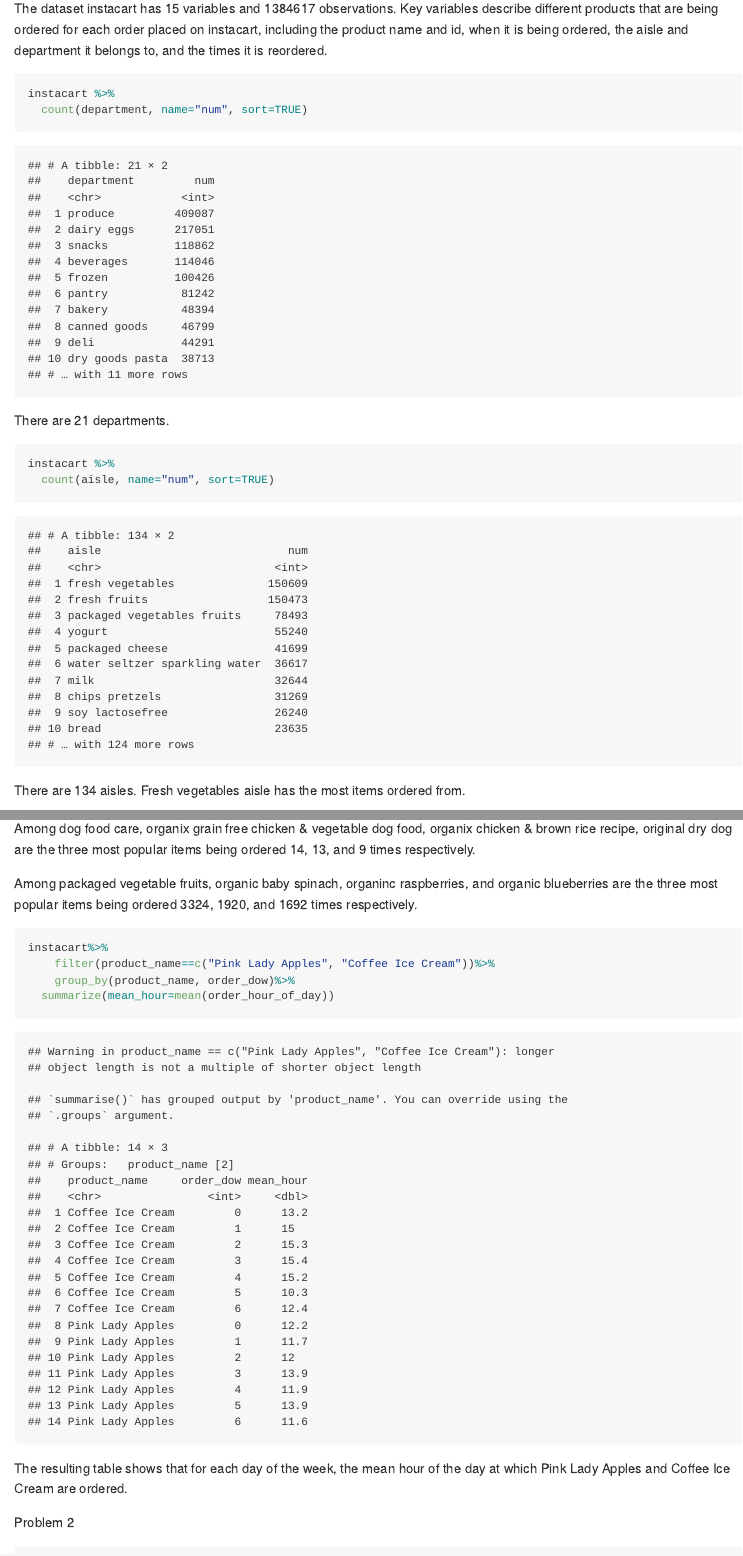
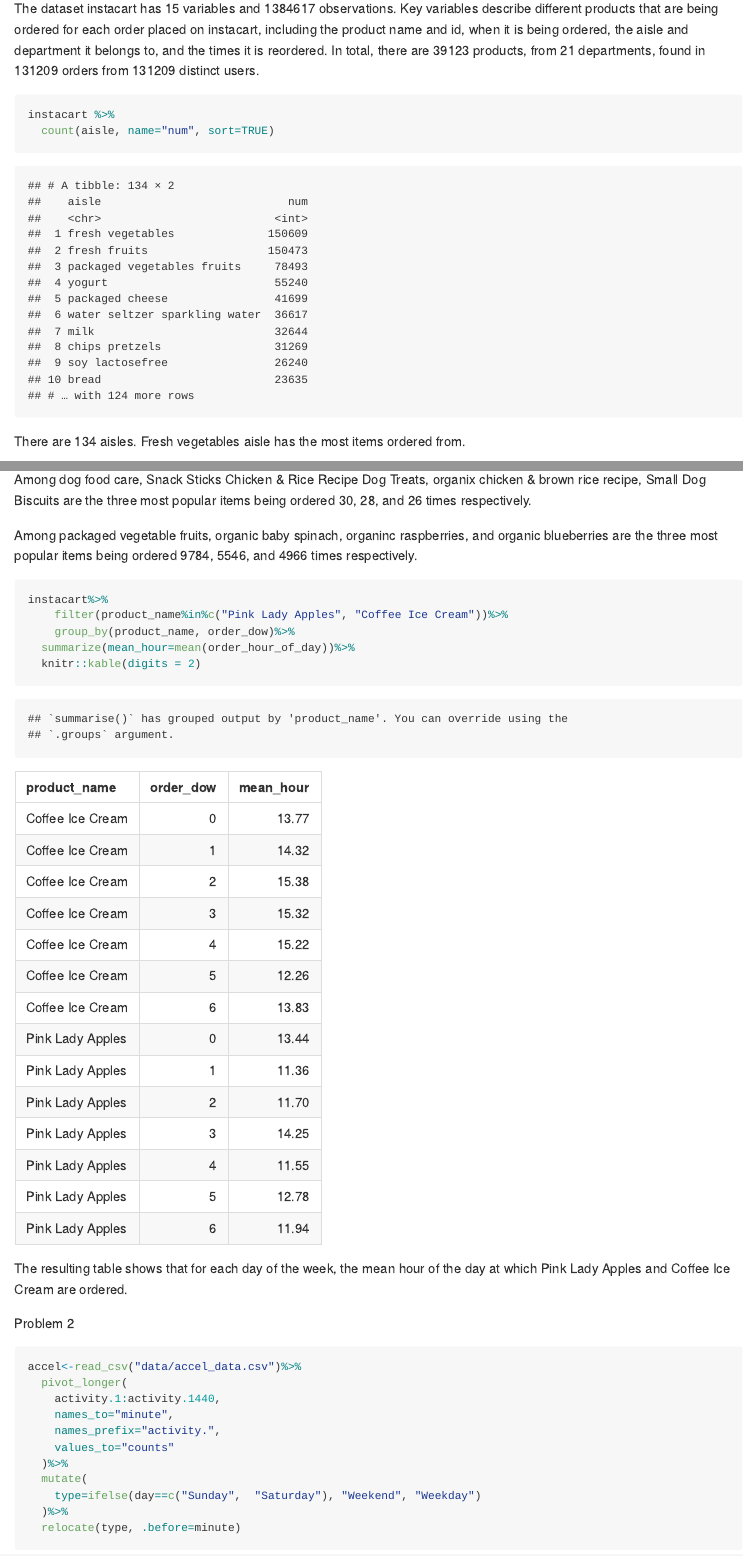
Before and after one commit to zz2780/p8105_hw3_zz2780, an R Markdown document (p8105_hw3_zz2780.Rmd): the page in a window 1100 px wide, from 280 px down, and a second part further down, joined at a grey line. The pictures show the output file p8105_hw3_zz2780.md that the author committed with the source, drawn offline in the style of GitHub; long lines of code are wrapped.

Commit message:
commit--final version 2

````diff
--- a/p8105_hw3_zz2780.Rmd
+++ b/p8105_hw3_zz2780.Rmd
@@ -23,14 +23,8 @@
 data("instacart")
 ```
 
-The dataset instacart has `r ncol(instacart)` variables and `r nrow(instacart)` observations. Key variables describe different products that are being ordered for each order placed on instacart, including the product name and id, when it is being ordered, the aisle and department it belongs to, and the times it is reordered.
+The dataset instacart has `r ncol(instacart)` variables and `r nrow(instacart)` observations. Key variables describe different products that are being ordered for each order placed on instacart, including the product name and id, when it is being ordered, the aisle and department it belongs to, and the times it is reordered. In total, there are `r instacart %>% select(product_id) %>% distinct %>% count` products, from `r instacart%>% select(department) %>% distinct %>% count` departments, found in `r instacart %>% select(user_id, order_id) %>% distinct %>% count` orders from `r instacart %>% select(user_id) %>% distinct %>% count` distinct users.
 
-```{r}
-instacart %>%
-  count(department, name="num", sort=TRUE)
-```
-
-There are 21 departments.
 
 ```{r}
 instacart %>%
@@ -64,13 +58,14 @@
 
-Among dog food care, organix grain free chicken & vegetable dog food, organix chicken & brown rice recipe, original dry dog are the three most popular items being ordered 14, 13, and 9 times respectively.
+Among dog food care, Snack Sticks Chicken & Rice Recipe Dog Treats, organix chicken & brown rice recipe, Small Dog Biscuits are the three most popular items being ordered 30, 28, and 26 times respectively.
 
-Among packaged vegetable fruits, organic baby spinach, organinc raspberries, and organic blueberries are the three most popular items being ordered 3324, 1920, and 1692 times respectively.
+Among packaged vegetable fruits, organic baby spinach, organinc raspberries, and organic blueberries are the three most popular items being ordered 9784, 5546, and 4966 times respectively.
 
 ```{r}
 instacart%>%
-    filter(product_name==c("Pink Lady Apples", "Coffee Ice Cream"))%>%
+    filter(product_name%in%c("Pink Lady Apples", "Coffee Ice Cream"))%>%
     group_by(product_name, order_dow)%>%
-  summarize(mean_hour=mean(order_hour_of_day))
+  summarize(mean_hour=mean(order_hour_of_day))%>%
+  knitr::kable(digits = 2)
 ```
 
 The resulting table shows that for each day of the week, the mean hour of the day at which Pink Lady Apples and Coffee Ice Cream are ordered.
````
Also changed, not shown: p8105_hw3_zz2780.md, p8105_hw3_zz2780_files/figure-gfm/unnamed-chunk-11-1.png (added), p8105_hw3_zz2780_files/figure-gfm/unnamed-chunk-12-1.png, p8105_hw3_zz2780_files/figure-gfm/unnamed-chunk-3-1.png (added), p8105_hw3_zz2780_files/figure-gfm/unnamed-chunk-8-1.png (added), p8105_hw3_zz2780.Rmd (10 more changed lines), 1 other file.
